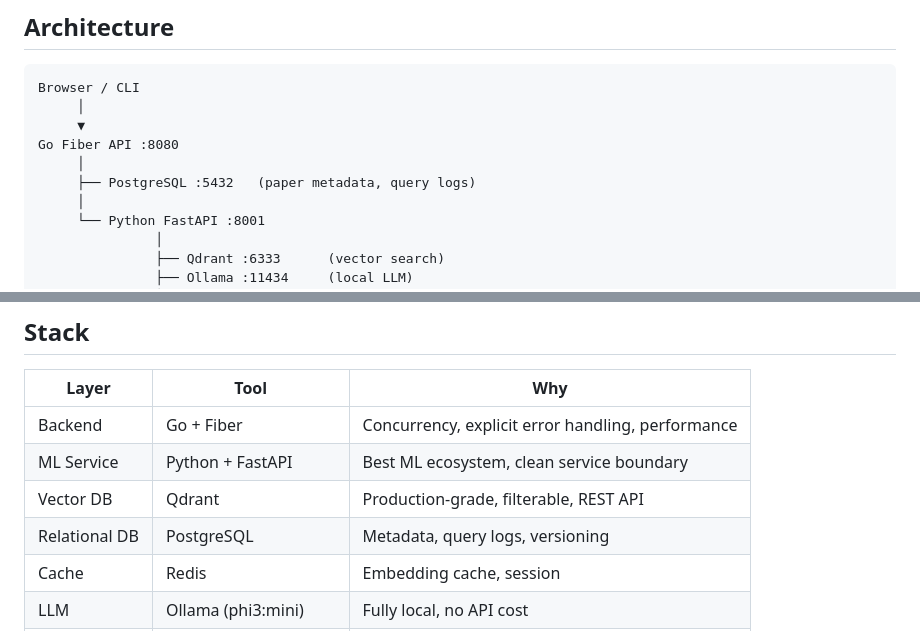
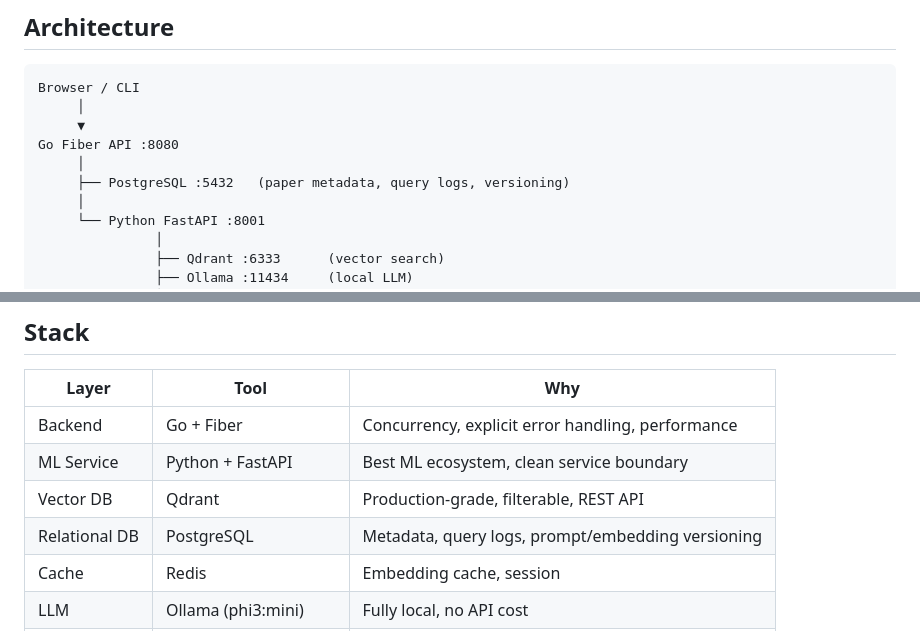
Before and after one commit to malikimayzar/arxiv-research-assistant, a Markdown page: README.md, 2 parts joined by grey strips. GitHub-like rendering.

```diff
--- a/README.md
+++ b/README.md
@@ -22,7 +22,7 @@ Browser / CLI
      ▼
 Go Fiber API :8080
      │
-     ├── PostgreSQL :5432   (paper metadata, query logs)
+     ├── PostgreSQL :5432   (paper metadata, query logs, versioning)
      │
      └── Python FastAPI :8001
                │
@@ -43,7 +43,7 @@ Grafana :3000     ←  dashboards
 | Backend | Go + Fiber | Concurrency, explicit error handling, performance |
 | ML Service | Python + FastAPI | Best ML ecosystem, clean service boundary |
 | Vector DB | Qdrant | Production-grade, filterable, REST API |
-| Relational DB | PostgreSQL | Metadata, query logs, versioning |
+| Relational DB | PostgreSQL | Metadata, query logs, prompt/embedding versioning |
 | Cache | Redis | Embedding cache, session |
 | LLM | Ollama (phi3:mini) | Fully local, no API cost |
 | Monitoring | Prometheus + Grafana | Full observability stack |
```
Also changed, not shown: other parts of README.md (+44 -23 lines).
